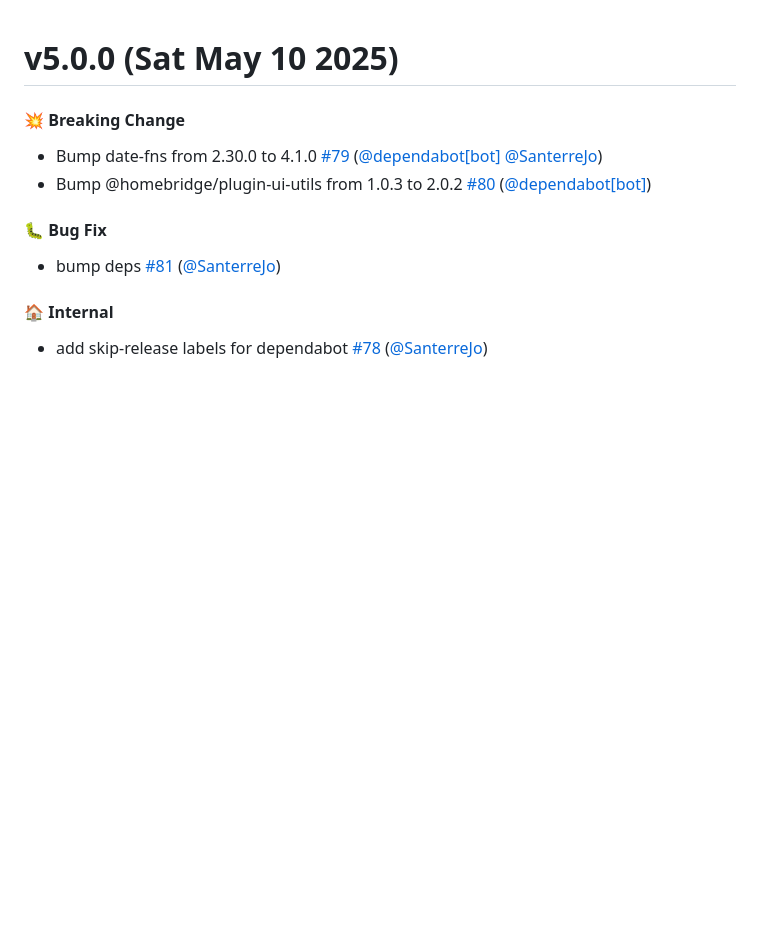
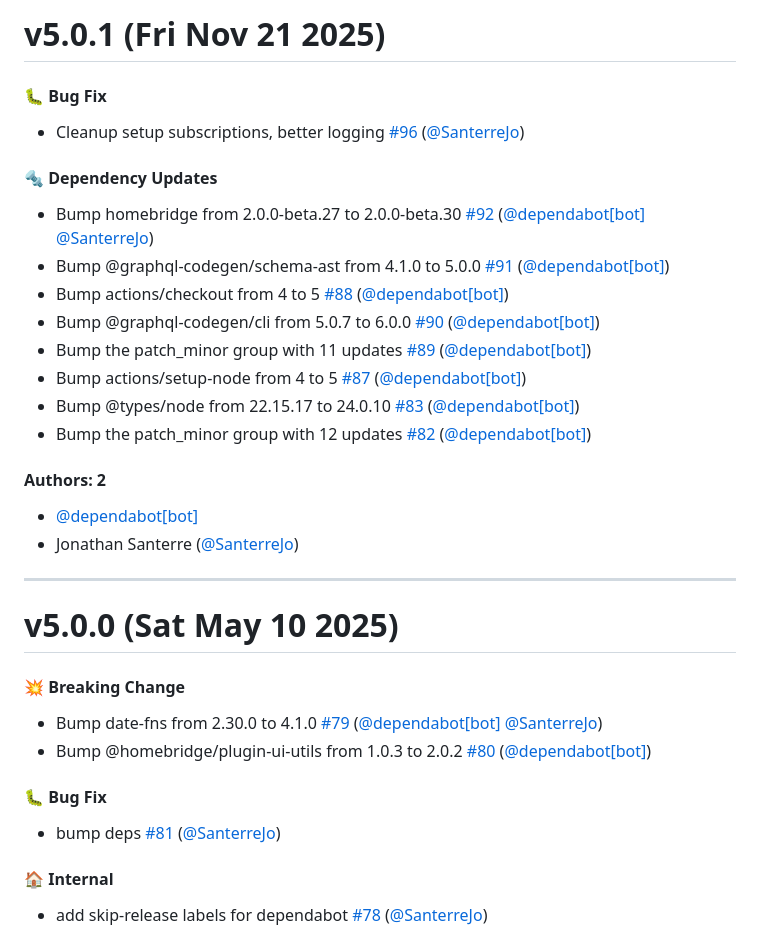
Before and after one commit to SanterreJo/homebridge-hilo, a Markdown page: CHANGELOG.md, the part around the change. Rendered like a GitHub page; blank space fills up the shorter version.

Commit message:
Update CHANGELOG.md [skip ci]

```diff
--- a/CHANGELOG.md
+++ b/CHANGELOG.md
@@ -1,3 +1,27 @@
+# v5.0.1 (Fri Nov 21 2025)
+
+#### 🐛 Bug Fix
+
+- Cleanup setup subscriptions, better logging [#96](https://github.com/SanterreJo/homebridge-hilo/pull/96) ([@SanterreJo](https://github.com/SanterreJo))
+
+#### 🔩 Dependency Updates
+
+- Bump homebridge from 2.0.0-beta.27 to 2.0.0-beta.30 [#92](https://github.com/SanterreJo/homebridge-hilo/pull/92) ([@dependabot[bot]](https://github.com/dependabot[bot]) [@SanterreJo](https://github.com/SanterreJo))
+- Bump @graphql-codegen/schema-ast from 4.1.0 to 5.0.0 [#91](https://github.com/SanterreJo/homebridge-hilo/pull/91) ([@dependabot[bot]](https://github.com/dependabot[bot]))
+- Bump actions/checkout from 4 to 5 [#88](https://github.com/SanterreJo/homebridge-hilo/pull/88) ([@dependabot[bot]](https://github.com/dependabot[bot]))
+- Bump @graphql-codegen/cli from 5.0.7 to 6.0.0 [#90](https://github.com/SanterreJo/homebridge-hilo/pull/90) ([@dependabot[bot]](https://github.com/dependabot[bot]))
+- Bump the patch_minor group with 11 updates [#89](https://github.com/SanterreJo/homebridge-hilo/pull/89) ([@dependabot[bot]](https://github.com/dependabot[bot]))
+- Bump actions/setup-node from 4 to 5 [#87](https://github.com/SanterreJo/homebridge-hilo/pull/87) ([@dependabot[bot]](https://github.com/dependabot[bot]))
+- Bump @types/node from 22.15.17 to 24.0.10 [#83](https://github.com/SanterreJo/homebridge-hilo/pull/83) ([@dependabot[bot]](https://github.com/dependabot[bot]))
+- Bump the patch_minor group with 12 updates [#82](https://github.com/SanterreJo/homebridge-hilo/pull/82) ([@dependabot[bot]](https://github.com/dependabot[bot]))
+
+#### Authors: 2
+
+- [@dependabot[bot]](https://github.com/dependabot[bot])
+- Jonathan Santerre ([@SanterreJo](https://github.com/SanterreJo))
+
+---
+
 # v5.0.0 (Sat May 10 2025)
 
 #### 💥 Breaking Change
```
